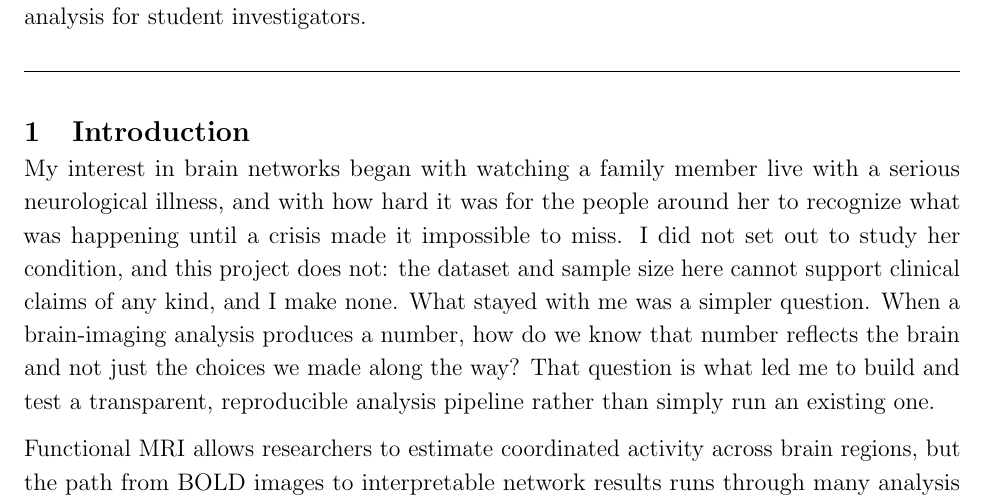
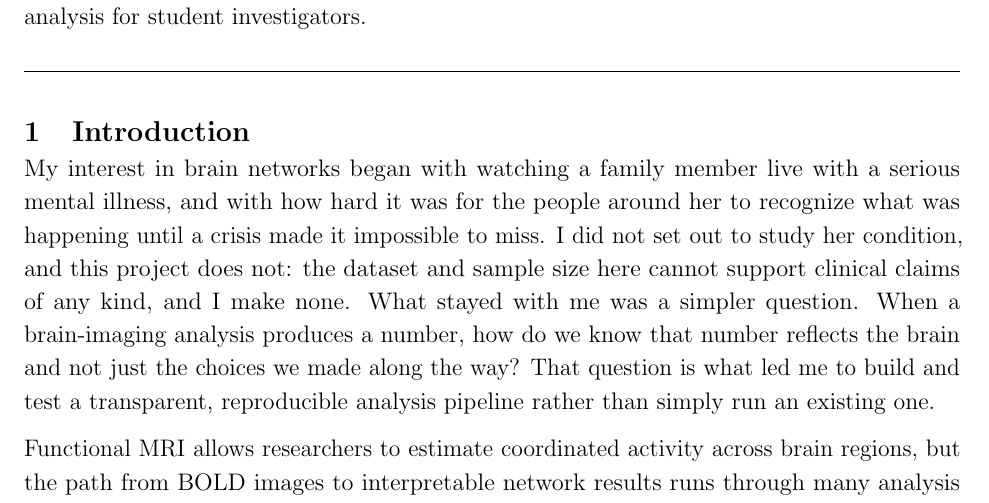
Before and after one commit to sarapradhan/biomed-research, a LaTeX document (paper.tex): part of page 2 of 17, cut so that both start at the same text. Compiled offline with pdfLaTeX.

Commit message:
Update paper.tex

```diff
--- a/paper.tex
+++ b/paper.tex
@@ -124,7 +124,7 @@ investigators.
 \section{Introduction}
 
 My interest in brain networks began with watching a family member live
-with a serious neurological illness, and with how hard it was for the
+with a serious mental illness, and with how hard it was for the
 people around her to recognize what was happening until a crisis made it
 impossible to miss. I did not set out to study her condition, and this
 project does not: the dataset and sample size here cannot support
```
